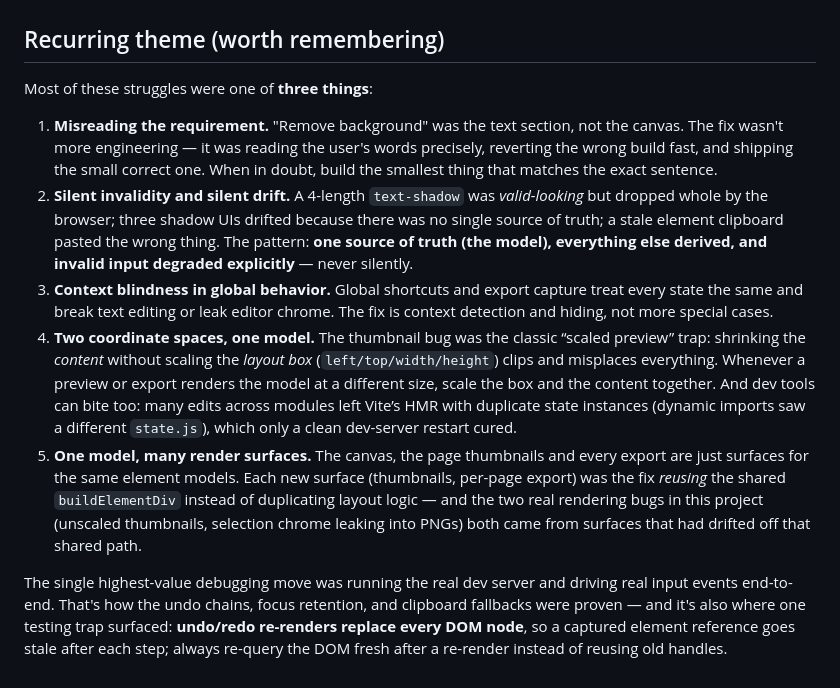
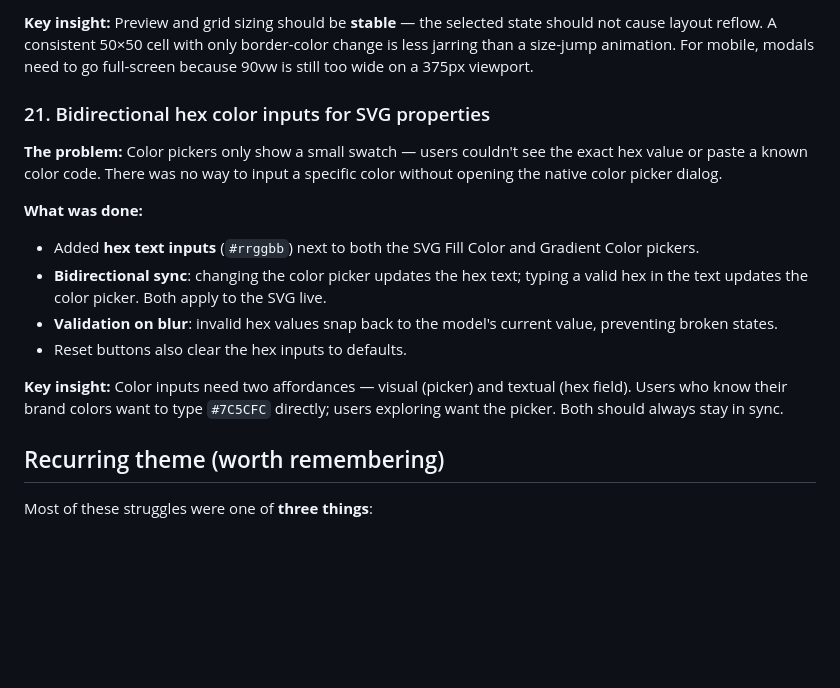
Before and after one commit to talentedDev411/pixelcraft, a Markdown page: doc-journey/dev/system-v1-analysis.md, the part around one of its changes. Drawn GitHub-style; blank space fills up the shorter version.

```diff
--- a/doc-journey/dev/system-v1-analysis.md
+++ b/doc-journey/dev/system-v1-analysis.md
@@ -627,40 +707,30 @@ chains that break every time a file moves.
+**Key insight:** Preview and grid sizing should be **stable** — the selected
+state should not cause layout reflow. A consistent 50×50 cell with only
+border-color change is less jarring than a size-jump animation. For mobile,
+modals need to go full-screen because 90vw is still too wide on a 375px
+viewport.
+
+
+### 21. Bidirectional hex color inputs for SVG properties
+
+**The problem:** Color pickers only show a small swatch — users couldn't see
+the exact hex value or paste a known color code. There was no way to input
+a specific color without opening the native color picker dialog.
+
+**What was done:**
+- Added **hex text inputs** (`#rrggbb`) next to both the SVG Fill Color and
+  Gradient Color pickers.
+- **Bidirectional sync**: changing the color picker updates the hex text; typing
+  a valid hex in the text updates the color picker. Both apply to the SVG live.
+- **Validation on blur**: invalid hex values snap back to the model's current
+  value, preventing broken states.
+- Reset buttons also clear the hex inputs to defaults.
+
+**Key insight:** Color inputs need two affordances — visual (picker) and
+textual (hex field). Users who know their brand colors want to type `#7C5CFC`
+directly; users exploring want the picker. Both should always stay in sync.
+
+
 ## Recurring theme (worth remembering)
 
 Most of these struggles were one of **three things**:
-
-1. **Misreading the requirement.** "Remove background" was the text section,
-   not the canvas. The fix wasn't more engineering — it was reading the user's
-   words precisely, reverting the wrong build fast, and shipping the small
-   correct one. When in doubt, build the smallest thing that matches the exact
-   sentence.
-2. **Silent invalidity and silent drift.** A 4-length `text-shadow` was
-   *valid-looking* but dropped whole by the browser; three shadow UIs drifted
-   because there was no single source of truth; a stale element clipboard
-   pasted the wrong thing. The pattern: **one source of truth (the model),
-   everything else derived, and invalid input degraded explicitly** — never
-   silently.
-3. **Context blindness in global behavior.** Global shortcuts and export
-   capture treat every state the same and break text editing or leak editor
-   chrome. The fix is context detection and hiding, not more special cases.
-4. **Two coordinate spaces, one model.** The thumbnail bug was the classic
-   “scaled preview” trap: shrinking the *content* without scaling the
-   *layout box* (`left/top/width/height`) clips and misplaces everything.
-   Whenever a preview or export renders the model at a different size, scale
-   the box and the content together. And dev tools can bite too: many edits
-   across modules left Vite’s HMR with duplicate state instances (dynamic
-   imports saw a different `state.js`), which only a clean dev-server restart
-   cured.
-5. **One model, many render surfaces.** The canvas, the page thumbnails and
-   every export are just surfaces for the same element models. Each new
-   surface (thumbnails, per-page export) was the fix *reusing* the shared
-   `buildElementDiv` instead of duplicating layout logic — and the two
-   real rendering bugs in this project (unscaled thumbnails, selection chrome
-   leaking into PNGs) both came from surfaces that had drifted off that
-   shared path.
-
-The single highest-value debugging move was running the real dev server and
-driving real input events end-to-end. That's how the undo chains, focus
-retention, and clipboard fallbacks were proven — and it's also where one
-testing trap surfaced: **undo/redo re-renders replace every DOM node**, so a
-captured element reference goes stale after each step; always re-query the DOM
-fresh after a re-render instead of reusing old handles.
```
Also changed, not shown: other parts of doc-journey/dev/system-v1-analysis.md (+80 -0 lines).
